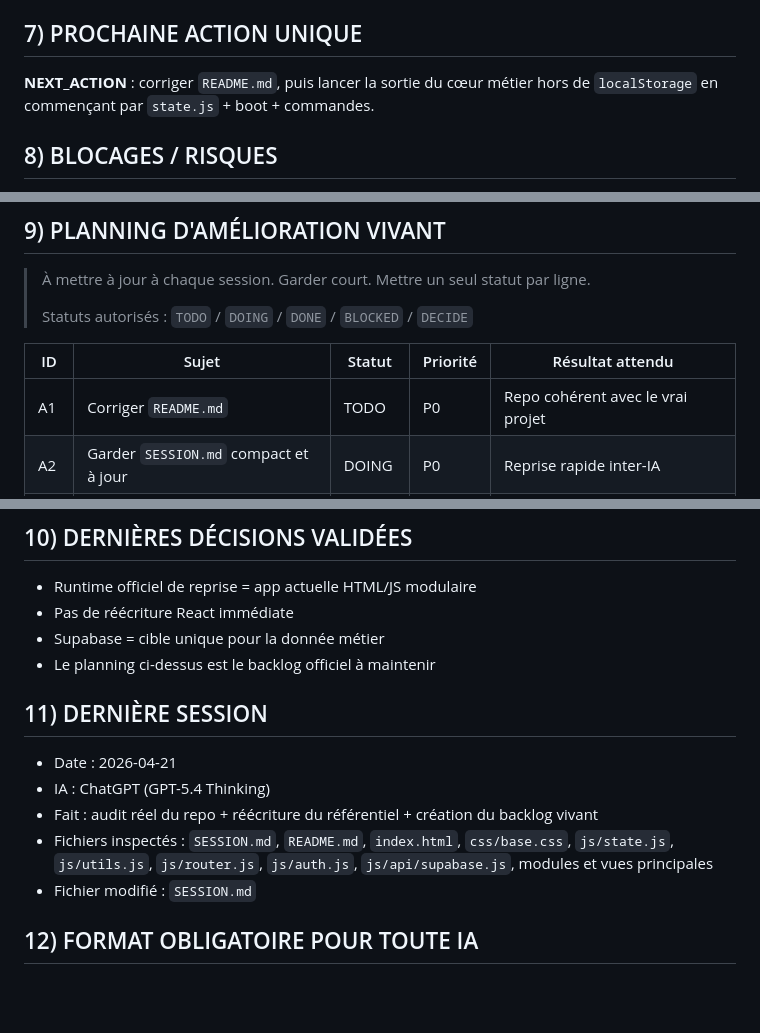
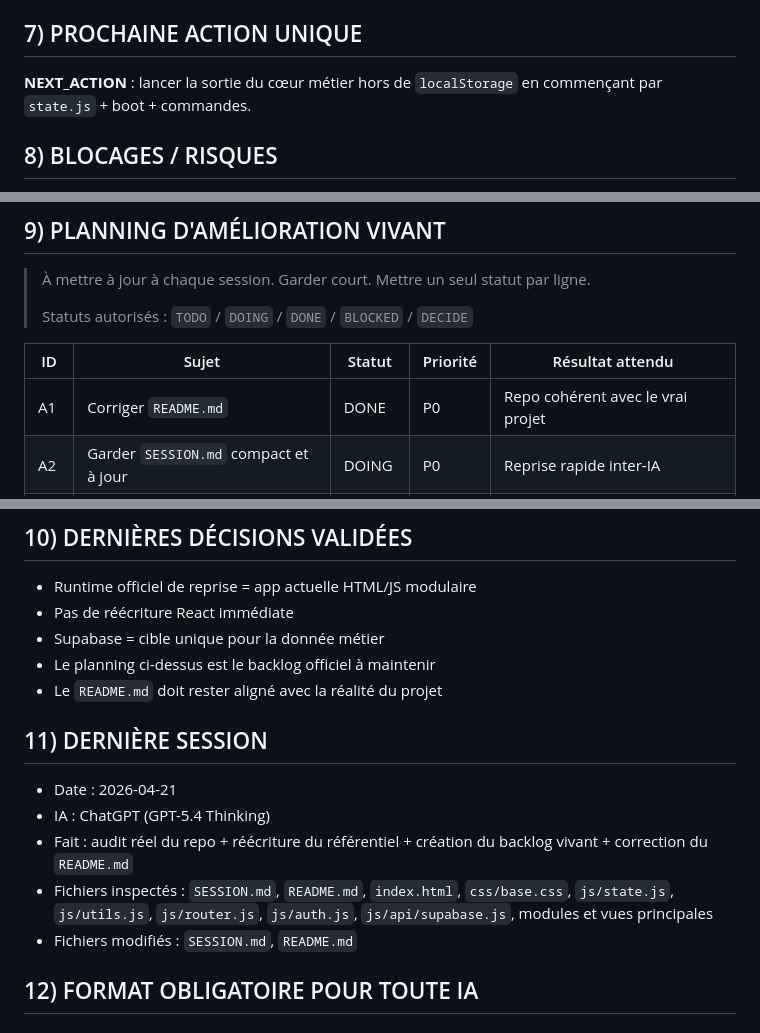
Before and after one commit to emmanueldelasse-droid/Bob-The-Bagel, a Markdown page: SESSION.md, 3 parts joined by grey strips. Drawn GitHub-style; blank space fills up the shorter version.

Commit message:
docs: update SESSION after README alignment

```diff
--- a/SESSION.md
+++ b/SESSION.md
@@ -87,7 +86,7 @@
 - `js/views/chat.js`
 
 ## 7) PROCHAINE ACTION UNIQUE
-**NEXT_ACTION** : corriger `README.md`, puis lancer la sortie du cœur métier hors de `localStorage` en commençant par `state.js` + boot + commandes.
+**NEXT_ACTION** : lancer la sortie du cœur métier hors de `localStorage` en commençant par `state.js` + boot + commandes.
 
 ## 8) BLOCAGES / RISQUES
 - App hybride = comportement non fiable en multi-utilisateur réel
@@ -101,7 +100,7 @@
 
 | ID | Sujet | Statut | Priorité | Résultat attendu |
 |----|-------|--------|----------|------------------|
-| A1 | Corriger `README.md` | TODO | P0 | Repo cohérent avec le vrai projet |
+| A1 | Corriger `README.md` | DONE | P0 | Repo cohérent avec le vrai projet |
 | A2 | Garder `SESSION.md` compact et à jour | DOING | P0 | Reprise rapide inter-IA |
 | B1 | Geler la base actuelle HTML/JS comme base officielle | TODO | P0 | Pas de réécriture prématurée |
 | C1 | Faire de Supabase la source de vérité unique | TODO | P0 | Fin du mix Supabase/localStorage |
@@ -123,13 +122,14 @@
 - Pas de réécriture React immédiate
 - Supabase = cible unique pour la donnée métier
 - Le planning ci-dessus est le backlog officiel à maintenir
+- Le `README.md` doit rester aligné avec la réalité du projet
 
 ## 11) DERNIÈRE SESSION
 - Date : 2026-04-21
 - IA : ChatGPT (GPT-5.4 Thinking)
-- Fait : audit réel du repo + réécriture du référentiel + création du backlog vivant
+- Fait : audit réel du repo + réécriture du référentiel + création du backlog vivant + correction du `README.md`
 - Fichiers inspectés : `SESSION.md`, `README.md`, `index.html`, `css/base.css`, `js/state.js`, `js/utils.js`, `js/router.js`, `js/auth.js`, `js/api/supabase.js`, modules et vues principales
-- Fichier modifié : `SESSION.md`
+- Fichiers modifiés : `SESSION.md`, `README.md`
 
 ## 12) FORMAT OBLIGATOIRE POUR TOUTE IA
 ### Au démarrage
```
Also changed, not shown: other parts of SESSION.md (+0 -1 lines).
